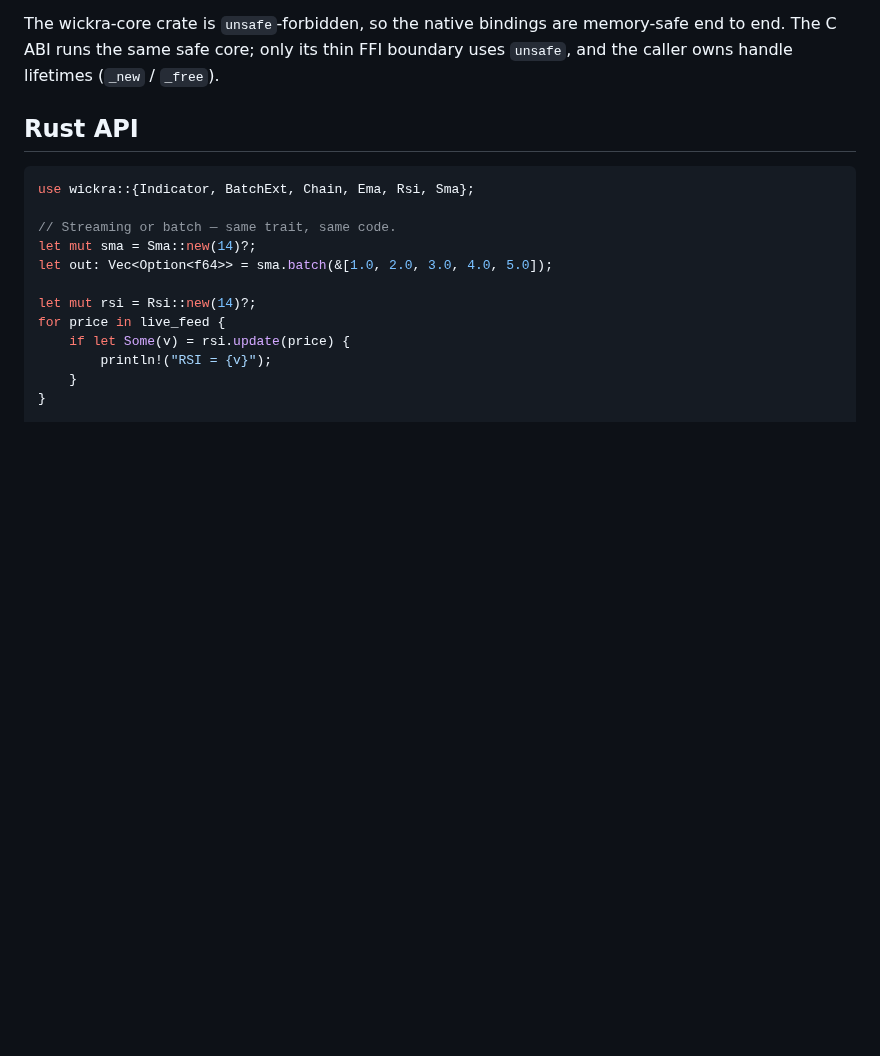
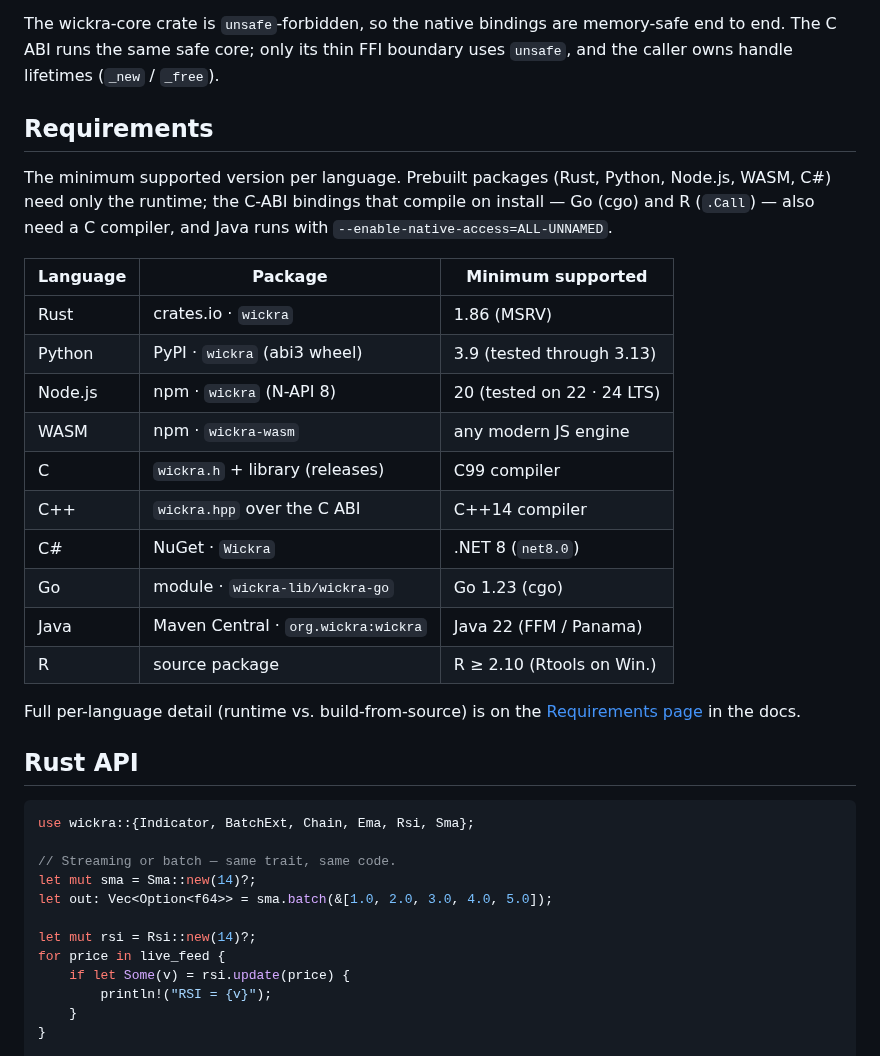
Before and after one commit to kingchenc/wickra, a Markdown page: README.md, the part around the change. Rendered like a GitHub page; blank space fills up the shorter version.

Commit message:
docs(readme): add a Requirements section with per-language supported versions (#298)
There was no single place listing the minimum supported version per language.
Add a Requirements table after Languages (Rust 1.86, Python 3.9, Node 20, WASM,
C99, C++14, .NET 8, Go 1.23, Java 22, R >= 2.10) linking to the full
Requirements page in the docs.

```diff
--- a/README.md
+++ b/README.md
@@ -201,6 +201,29 @@ Each binding ships several runnable examples (streaming, backtest, live feed);
 The wickra-core crate is `unsafe`-forbidden, so the native bindings are
 memory-safe end to end. The C ABI runs the same safe core; only its thin FFI
 boundary uses `unsafe`, and the caller owns handle lifetimes (`_new` / `_free`).
+
+## Requirements
+
+The minimum supported version per language. Prebuilt packages (Rust, Python,
+Node.js, WASM, C#) need only the runtime; the C-ABI bindings that compile on
+install — Go (cgo) and R (`.Call`) — also need a C compiler, and Java runs with
+`--enable-native-access=ALL-UNNAMED`.
+
+| Language    | Package                              | Minimum supported          |
+|-------------|--------------------------------------|----------------------------|
+| Rust        | crates.io · `wickra`                 | 1.86 (MSRV)                |
+| Python      | PyPI · `wickra` (abi3 wheel)         | 3.9 (tested through 3.13)  |
+| Node.js     | npm · `wickra` (N-API 8)             | 20 (tested on 22 · 24 LTS) |
+| WASM        | npm · `wickra-wasm`                  | any modern JS engine       |
+| C           | `wickra.h` + library (releases)      | C99 compiler               |
+| C++         | `wickra.hpp` over the C ABI          | C++14 compiler             |
+| C#          | NuGet · `Wickra`                     | .NET 8 (`net8.0`)          |
+| Go          | module · `wickra-lib/wickra-go`      | Go 1.23 (cgo)              |
+| Java        | Maven Central · `org.wickra:wickra`  | Java 22 (FFM / Panama)     |
+| R           | source package                       | R ≥ 2.10 (Rtools on Win.)  |
+
+Full per-language detail (runtime vs. build-from-source) is on the
+[Requirements page](https://docs.wickra.org/Requirements) in the docs.
 
 ## Rust API
 
```
